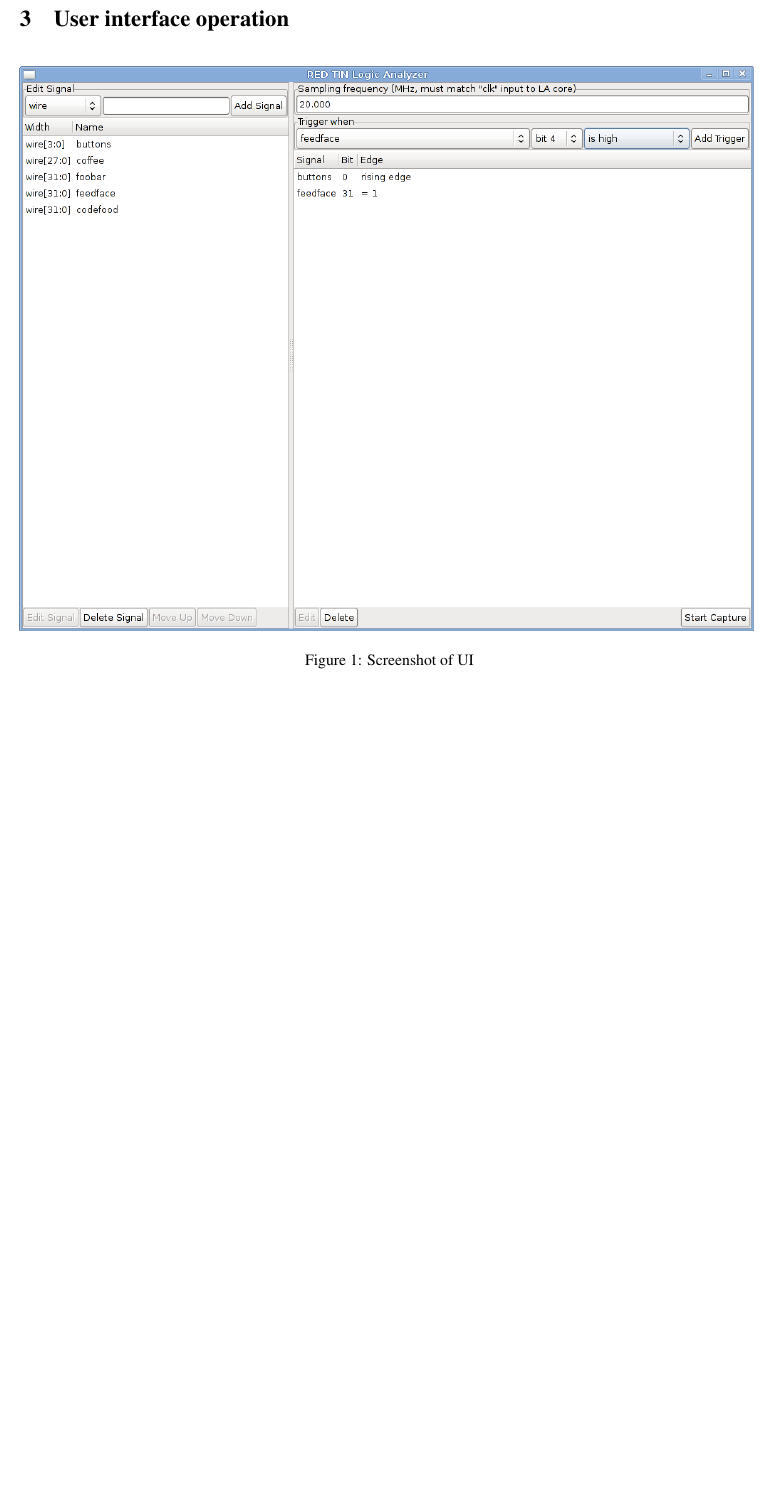
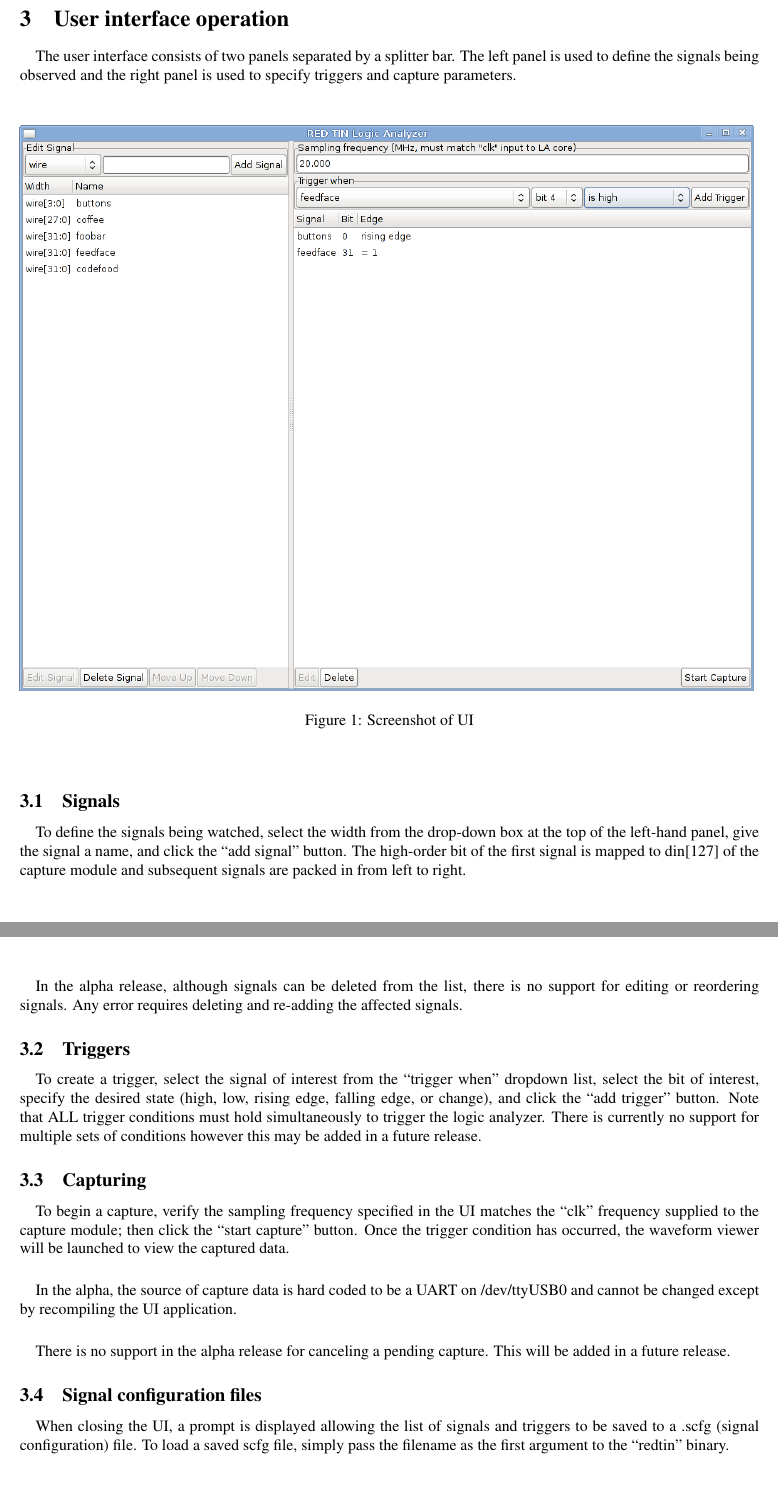
Before and after one commit to shangdawei/red-tin-logic-analyzer, a LaTeX document (doc/redtin-manual.tex): part of page 5 of 6 before the commit and two parts of pages 4 and 5 of 8 after it, the two joined at a grey line, cut so that both start at the same text, the shorter picture padded with empty space. Compiled offline with pdfLaTeX.

Commit message:
Finished documentation for alpha release; removed LEDs from RedTinUARTWrapper

```diff
--- a/doc/redtin-manual.tex
+++ b/doc/redtin-manual.tex
@@ -90,6 +96,9 @@
 
-\pagebreak
 \section{User interface operation}
+
+\paragraph*{}
+The user interface consists of two panels separated by a splitter bar. The left panel is used to define the signals
+being observed and the right panel is used to specify triggers and capture parameters.
 
 \paragraph*{}
 \begin{figure}[h]
@@ -98,3 +107,40 @@
 \label{gui-overview}
 \end{figure}
 
+\subsection{Signals}
+\paragraph*{}
+To define the signals being watched, select the width from the drop-down box at the top of the left-hand panel,
+give the signal a name, and click the ``add signal" button. The high-order bit of the first signal is mapped to
+din[127] of the capture module and subsequent signals are packed in from left to right.
+
+\paragraph*{}
+In the alpha release, although signals can be deleted from the list, there is no support for editing or reordering
+signals. Any error requires deleting and re-adding the affected signals.
+
+\subsection{Triggers}
+\paragraph*{}
+To create a trigger, select the signal of interest from the ``trigger when" dropdown list, select the bit of interest,
+specify the desired state (high, low, rising edge, falling edge, or change), and click the ``add trigger" button. Note
+that ALL trigger conditions must hold simultaneously to trigger the logic analyzer. There is currently no support for
+multiple sets of conditions however this may be added in a future release.
+
+\subsection{Capturing}
+\paragraph*{}
+To begin a capture, verify the sampling frequency specified in the UI matches the ``clk" frequency supplied to the
+capture module; then click the ``start capture" button. Once the trigger condition has occurred, the waveform viewer
+will be launched to view the captured data.
+
+\paragraph*{}
+In the alpha, the source of capture data is hard coded to be a UART on /dev/ttyUSB0 and cannot be changed except by
+recompiling the UI application.
+
+\paragraph*{}
+There is no support in the alpha release for canceling a pending capture. This will be added in a future release.
+
+\subsection{Signal configuration files}
+\paragraph*{}
+When closing the UI, a prompt is displayed allowing the list of signals and triggers to be saved to a .scfg (signal
+configuration) file. To load a saved scfg file, simply pass the filename as the first argument to the ``redtin" binary.
+
+\pagebreak
+\section{Writing a new wrapper module}
```
Also changed, not shown: doc/redtin-manual.tex (21 more changed lines), 2 other files.
